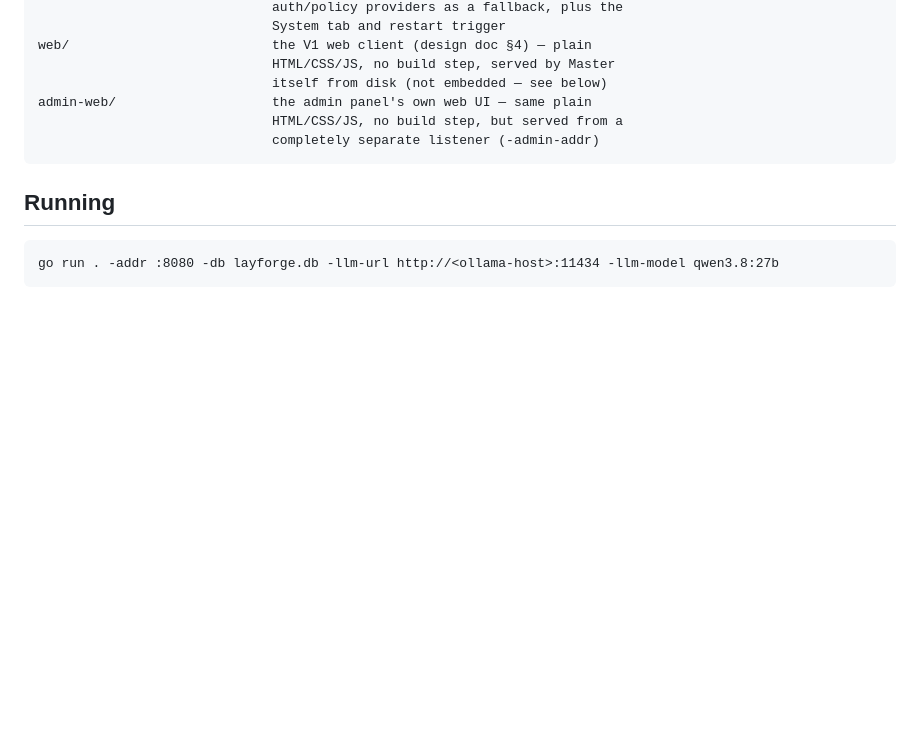
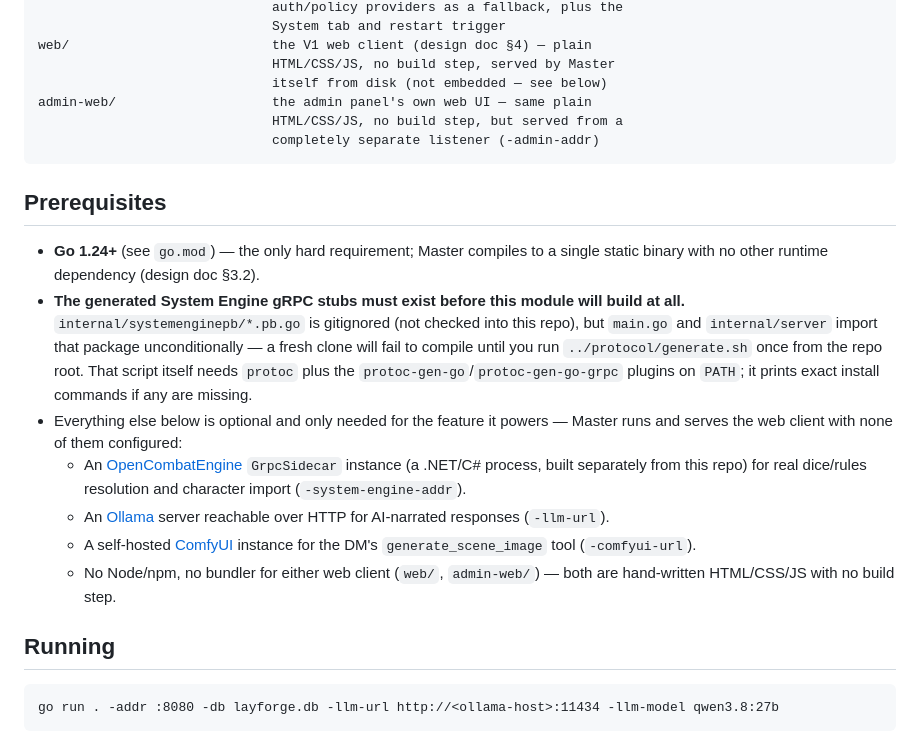
Before and after one commit to jamesplotts/layforge, a Markdown page: master/README.md, the part around the change. Drawn GitHub-style; blank space fills up the shorter version.

````diff
--- a/master/README.md
+++ b/master/README.md
@@ -302,6 +302,33 @@ admin-web/                    the admin panel's own web UI — same plain
                               completely separate listener (-admin-addr)
 ```
 
+## Prerequisites
+
+- **Go 1.24+** (see `go.mod`) — the only hard requirement; Master compiles
+  to a single static binary with no other runtime dependency (design doc
+  §3.2).
+- **The generated System Engine gRPC stubs must exist before this module
+  will build at all.** `internal/systemenginepb/*.pb.go` is gitignored
+  (not checked into this repo), but `main.go` and `internal/server`
+  import that package unconditionally — a fresh clone will fail to
+  compile until you run `../protocol/generate.sh` once from the repo
+  root. That script itself needs `protoc` plus the
+  `protoc-gen-go`/`protoc-gen-go-grpc` plugins on `PATH`; it prints exact
+  install commands if any are missing.
+- Everything else below is optional and only needed for the feature it
+  powers — Master runs and serves the web client with none of them
+  configured:
+  - An [OpenCombatEngine](https://github.com/jamesplotts/opencombatengine)
+    `GrpcSidecar` instance (a .NET/C# process, built separately from this
+    repo) for real dice/rules resolution and character import
+    (`-system-engine-addr`).
+  - An [Ollama](https://ollama.com) server reachable over HTTP for
+    AI-narrated responses (`-llm-url`).
+  - A self-hosted [ComfyUI](https://github.com/comfyanonymous/ComfyUI)
+    instance for the DM's `generate_scene_image` tool (`-comfyui-url`).
+  - No Node/npm, no bundler for either web client (`web/`,
+    `admin-web/`) — both are hand-written HTML/CSS/JS with no build step.
+
 ## Running
 
 ```
````
Also changed, not shown: README.md (+30 -0 lines).
